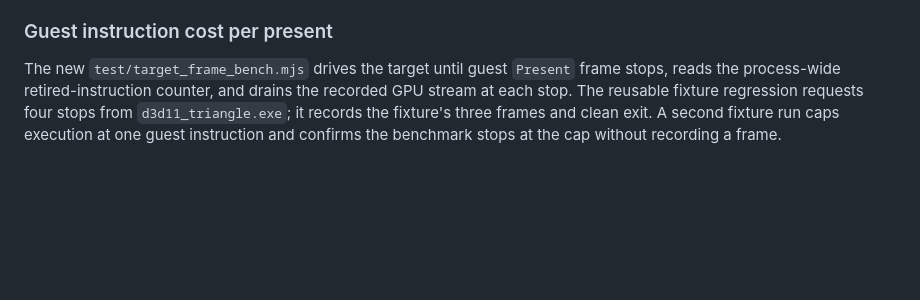
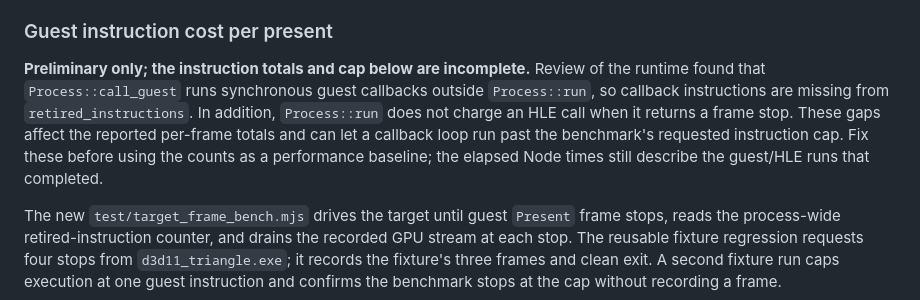
Before and after one commit to Dankular/AnyWASM, a Markdown page: docs/TARGETS.md, the part around the change. GitHub-like rendering; blank space fills up the shorter version.

Commit message:
Qualify preliminary target instruction counts
Co-Authored-By: Claude Sonnet 5.5 <noreply@anthropic.com>

Claude-Session: 01a12966-2bf9-7fd1-b2f6-9c30972bc025

```diff
--- a/docs/TARGETS.md
+++ b/docs/TARGETS.md
@@ -307,6 +307,13 @@ imports, registry data store, and tutorial D3D11 paths also remain open.
 
 ### Guest instruction cost per present
 
+**Preliminary only; the instruction totals and cap below are incomplete.** Review of the runtime
+found that `Process::call_guest` runs synchronous guest callbacks outside `Process::run`, so callback
+instructions are missing from `retired_instructions`. In addition, `Process::run` does not charge an
+HLE call when it returns a frame stop. These gaps affect the reported per-frame totals and can let a
+callback loop run past the benchmark's requested instruction cap. Fix these before using the counts
+as a performance baseline; the elapsed Node times still describe the guest/HLE runs that completed.
+
 The new `test/target_frame_bench.mjs` drives the target until guest `Present` frame stops, reads the
 process-wide retired-instruction counter, and drains the recorded GPU stream at each stop. The
 reusable fixture regression requests four stops from `d3d11_triangle.exe`; it records the fixture's
```
Also changed, not shown: CLAUDE.md (+12 -11 lines), docs/STATUS.md (+8 -8 lines).
